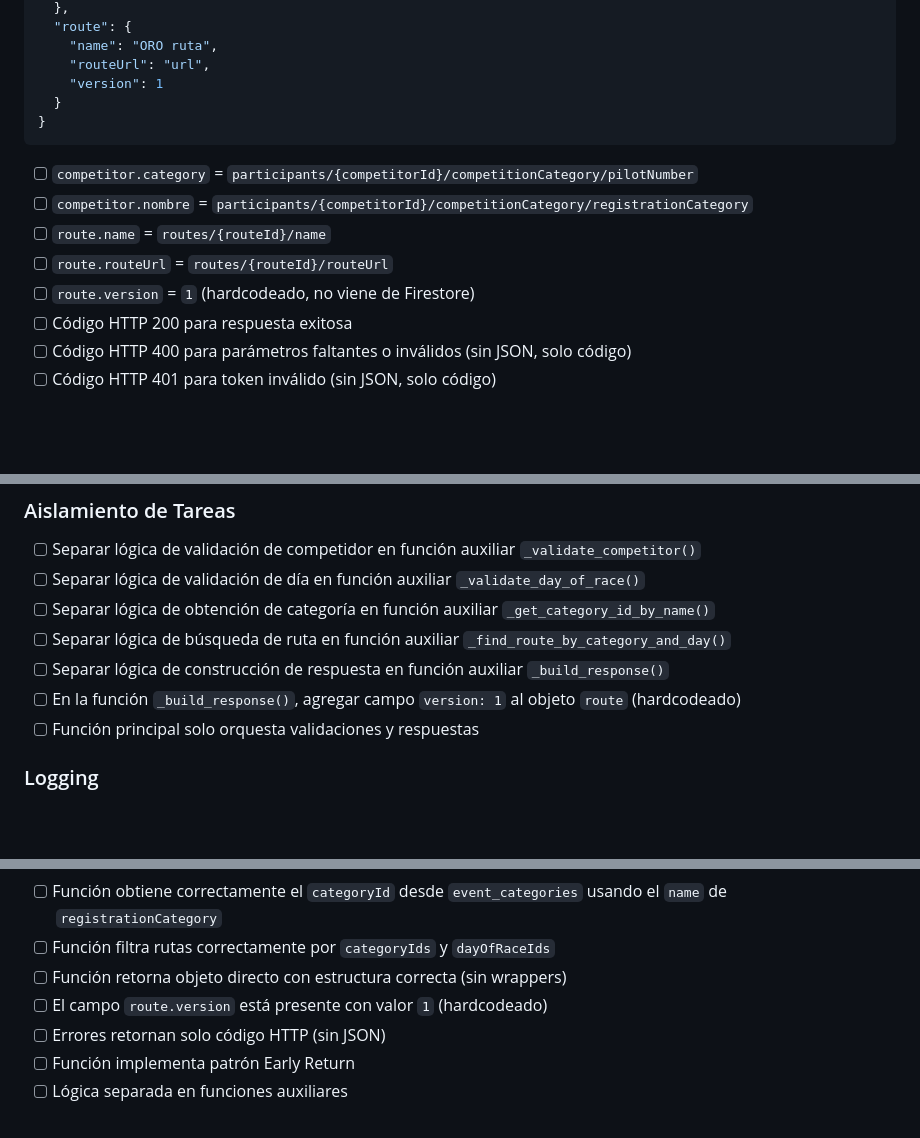
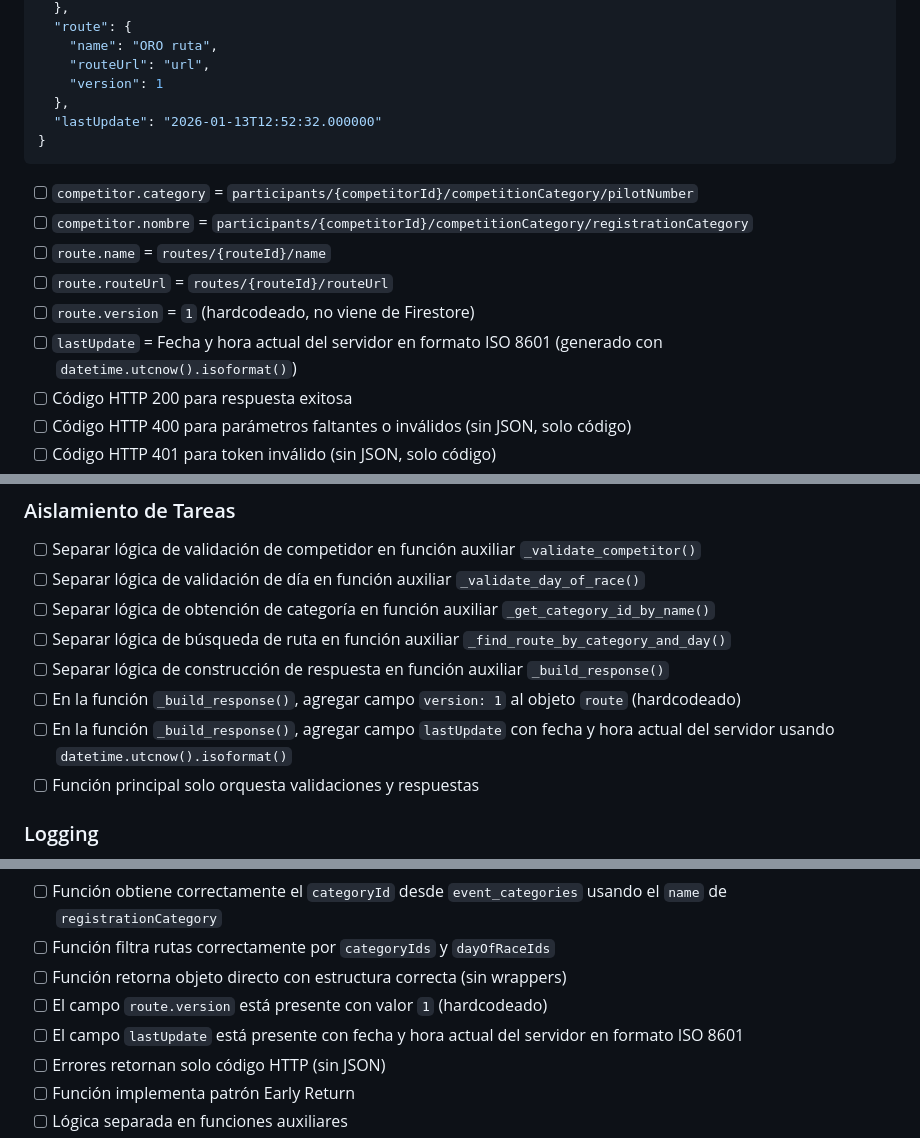
Before and after one commit to rendondeveloper/sport_monitor_cloud_functions, a Markdown page: jira_tasks/06_backend_get_competitor_route.md, 3 parts joined by grey strips. Rendered like a GitHub page; blank space fills up the shorter version.

Commit message:
Agregar campo lastUpdate con fecha y hora actual del servidor al response de get_competitor_route

````diff
--- a/jira_tasks/06_backend_get_competitor_route.md
+++ b/jira_tasks/06_backend_get_competitor_route.md
@@ -104,7 +104,8 @@ Crear una Cloud Function GET que:
     "name": "ORO ruta",
     "routeUrl": "url",
     "version": 1
-  }
+  },
+  "lastUpdate": "2026-01-13T12:52:32.000000"
 }
 ```
 - [ ] `competitor.category` = `participants/{competitorId}/competitionCategory/pilotNumber`
@@ -112,6 +113,7 @@ Crear una Cloud Function GET que:
 - [ ] `route.name` = `routes/{routeId}/name`
 - [ ] `route.routeUrl` = `routes/{routeId}/routeUrl`
 - [ ] `route.version` = `1` (hardcodeado, no viene de Firestore)
+- [ ] `lastUpdate` = Fecha y hora actual del servidor en formato ISO 8601 (generado con `datetime.utcnow().isoformat()`)
 - [ ] Código HTTP 200 para respuesta exitosa
 - [ ] Código HTTP 400 para parámetros faltantes o inválidos (sin JSON, solo código)
 - [ ] Código HTTP 401 para token inválido (sin JSON, solo código)
@@ -133,6 +135,7 @@ Crear una Cloud Function GET que:
 - [ ] Separar lógica de búsqueda de ruta en función auxiliar `_find_route_by_category_and_day()`
 - [ ] Separar lógica de construcción de respuesta en función auxiliar `_build_response()`
 - [ ] En la función `_build_response()`, agregar campo `version: 1` al objeto `route` (hardcodeado)
+- [ ] En la función `_build_response()`, agregar campo `lastUpdate` con fecha y hora actual del servidor usando `datetime.utcnow().isoformat()`
 - [ ] Función principal solo orquesta validaciones y respuestas
 
 ### Logging
@@ -174,6 +177,7 @@ Crear una Cloud Function GET que:
 - [ ] Función filtra rutas correctamente por `categoryIds` y `dayOfRaceIds`
 - [ ] Función retorna objeto directo con estructura correcta (sin wrappers)
 - [ ] El campo `route.version` está presente con valor `1` (hardcodeado)
+- [ ] El campo `lastUpdate` está presente con fecha y hora actual del servidor en formato ISO 8601
 - [ ] Errores retornan solo código HTTP (sin JSON)
 - [ ] Función implementa patrón Early Return
 - [ ] Lógica separada en funciones auxiliares
````
Also changed, not shown: other parts of jira_tasks/06_backend_get_competitor_route.md (+2 -0 lines).
